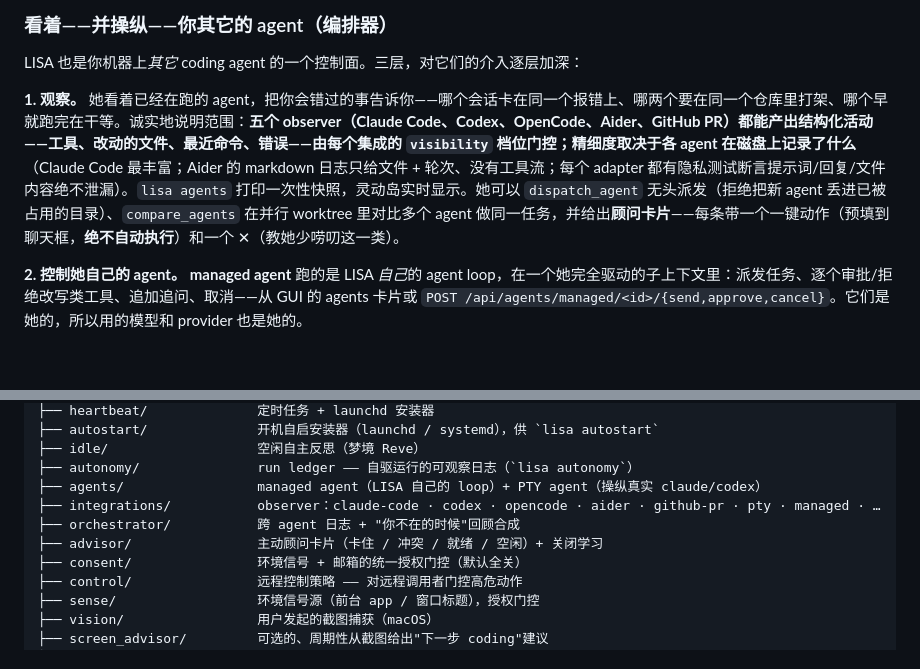
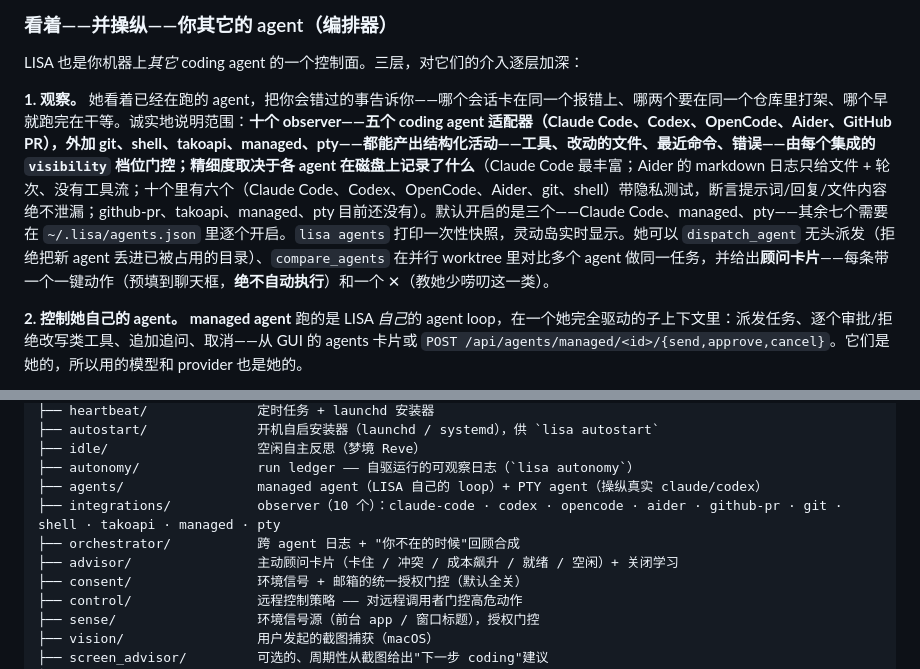
Before and after one commit to oratis/LISA, a Markdown page: docs/GUIDE.zh-CN.md, 2 parts joined by grey strips. GitHub-like rendering; blank space fills up the shorter version.

```diff
--- a/docs/GUIDE.zh-CN.md
+++ b/docs/GUIDE.zh-CN.md
@@ -208,7 +208,7 @@ OpenAI 模型 (`gpt-*`) 还需要 `OPENAI_API_KEY`。
 
 LISA 也是你机器上*其它* coding agent 的一个控制面。三层，对它们的介入逐层加深：
 
-**1. 观察。** 她看着已经在跑的 agent，把你会错过的事告诉你——哪个会话卡在同一个报错上、哪两个要在同一个仓库里打架、哪个早就跑完在干等。诚实地说明范围：**五个 observer（Claude Code、Codex、OpenCode、Aider、GitHub PR）都能产出结构化活动——工具、改动的文件、最近命令、错误——由每个集成的 `visibility` 档位门控；精细度取决于各 agent 在磁盘上记录了什么**（Claude Code 最丰富；Aider 的 markdown 日志只给文件 + 轮次、没有工具流；每个 adapter 都有隐私测试断言提示词/回复/文件内容绝不泄漏）。`lisa agents` 打印一次性快照，灵动岛实时显示。她可以 `dispatch_agent` 无头派发（拒绝把新 agent 丢进已被占用的目录）、`compare_agents` 在并行 worktree 里对比多个 agent 做同一任务，并给出**顾问卡片**——每条带一个一键动作（预填到聊天框，**绝不自动执行**）和一个 ✕（教她少唠叨这一类）。
+**1. 观察。** 她看着已经在跑的 agent，把你会错过的事告诉你——哪个会话卡在同一个报错上、哪两个要在同一个仓库里打架、哪个早就跑完在干等。诚实地说明范围：**十个 observer——五个 coding agent 适配器（Claude Code、Codex、OpenCode、Aider、GitHub PR），外加 git、shell、takoapi、managed、pty——都能产出结构化活动——工具、改动的文件、最近命令、错误——由每个集成的 `visibility` 档位门控；精细度取决于各 agent 在磁盘上记录了什么**（Claude Code 最丰富；Aider 的 markdown 日志只给文件 + 轮次、没有工具流；十个里有六个（Claude Code、Codex、OpenCode、Aider、git、shell）带隐私测试，断言提示词/回复/文件内容绝不泄漏；github-pr、takoapi、managed、pty 目前还没有）。默认开启的是三个——Claude Code、managed、pty——其余七个需要在 `~/.lisa/agents.json` 里逐个开启。`lisa agents` 打印一次性快照，灵动岛实时显示。她可以 `dispatch_agent` 无头派发（拒绝把新 agent 丢进已被占用的目录）、`compare_agents` 在并行 worktree 里对比多个 agent 做同一任务，并给出**顾问卡片**——每条带一个一键动作（预填到聊天框，**绝不自动执行**）和一个 ✕（教她少唠叨这一类）。
 
 **2. 控制她自己的 agent。** **managed agent** 跑的是 LISA *自己*的 agent loop，在一个她完全驱动的子上下文里：派发任务、逐个审批/拒绝改写类工具、追加追问、取消——从 GUI 的 agents 卡片或 `POST /api/agents/managed/<id>/{send,approve,cancel}`。它们是她的，所以用的模型和 provider 也是她的。
 
@@ -695,9 +695,9 @@ src/
 ├── idle/                   空闲自主反思（梦境 Reve）
 ├── autonomy/               run ledger —— 自驱运行的可观察日志（`lisa autonomy`）
 ├── agents/                 managed agent（LISA 自己的 loop）+ PTY agent（操纵真实 claude/codex）
-├── integrations/           observer：claude-code · codex · opencode · aider · github-pr · pty · managed · …
+├── integrations/           observer（10 个）：claude-code · codex · opencode · aider · github-pr · git · shell · takoapi · managed · pty
 ├── orchestrator/           跨 agent 日志 + "你不在的时候"回顾合成
-├── advisor/                主动顾问卡片（卡住 / 冲突 / 就绪 / 空闲）+ 关闭学习
+├── advisor/                主动顾问卡片（卡住 / 冲突 / 成本飙升 / 就绪 / 空闲）+ 关闭学习
 ├── consent/                环境信号 + 邮箱的统一授权门控（默认全关）
 ├── control/                远程控制策略 —— 对远程调用者门控高危动作
 ├── sense/                  环境信号源（前台 app / 窗口标题），授权门控
```
Also changed, not shown: docs/GUIDE.md (+3 -3 lines).
